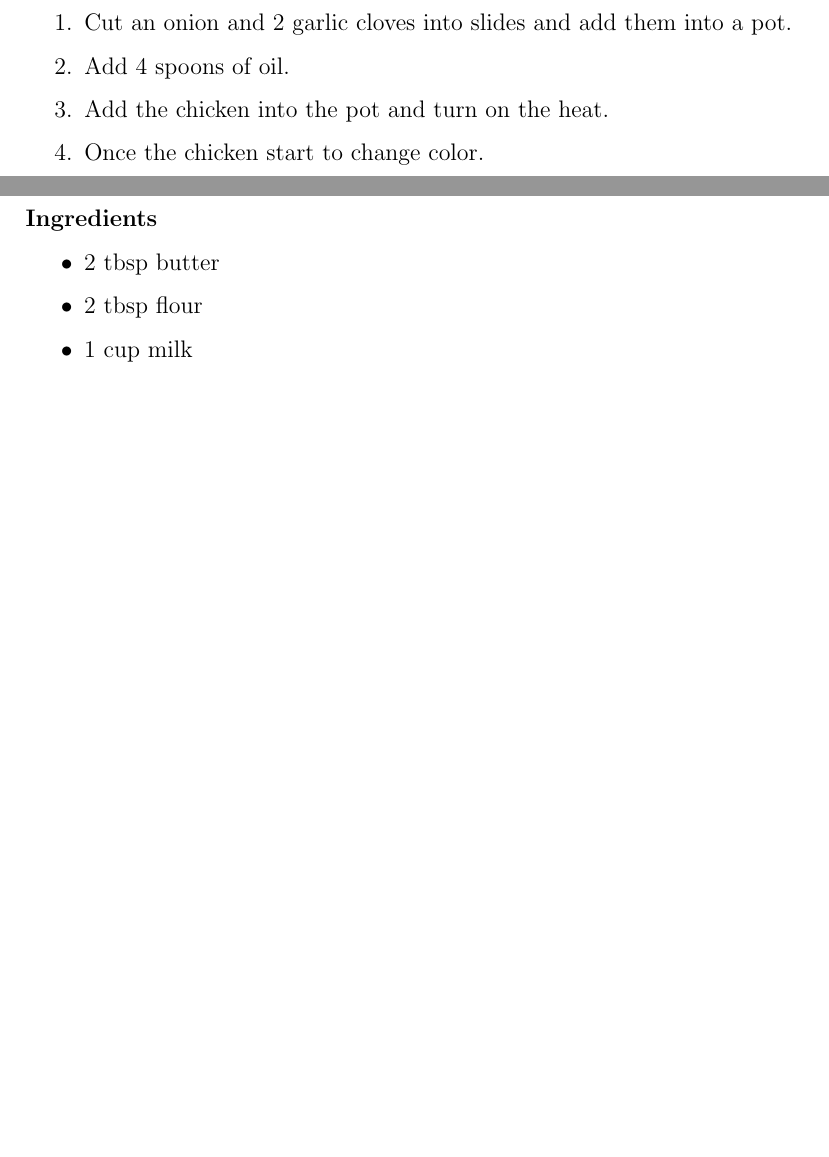
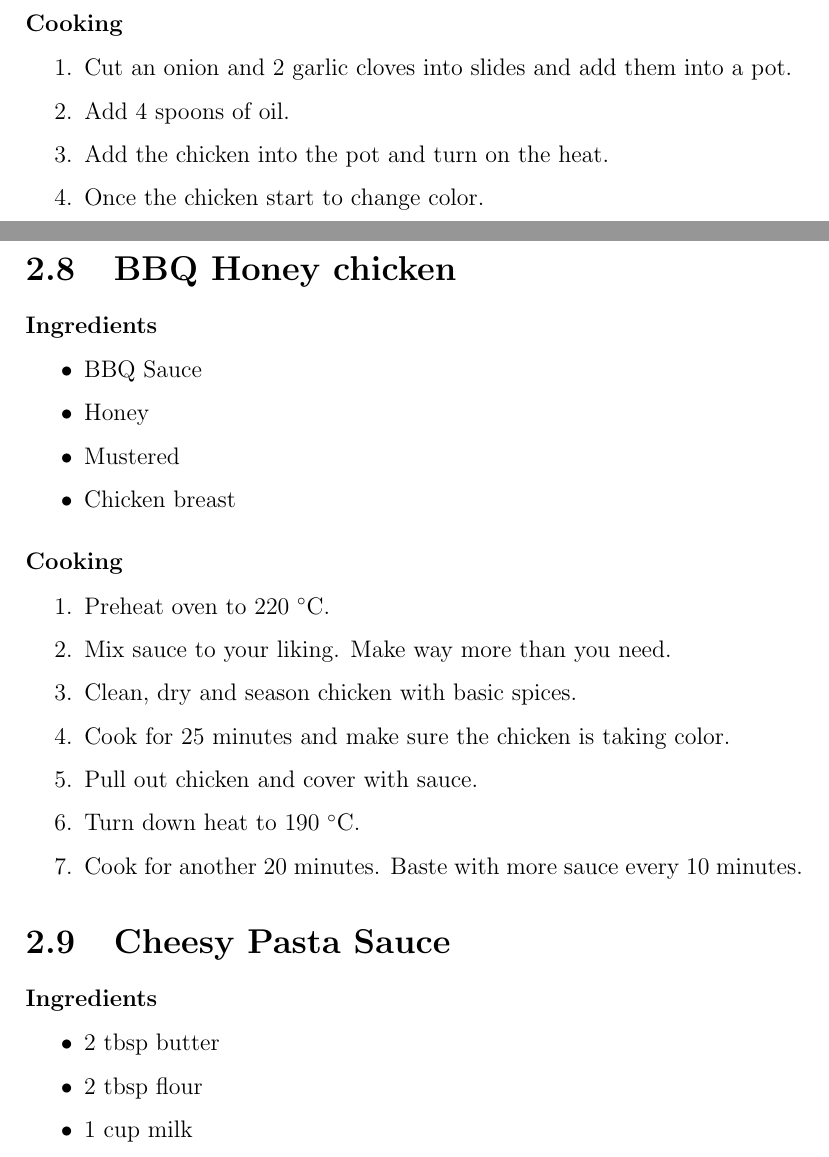
Before and after one commit to V01Ddev/SimpleCookBook, a LaTeX document (main.tex, which reads lunch.tex): two parts of pages 7 and 11 of 13 before the commit and two parts of pages 7 and 11 of 14 after it, joined at a grey line, cut at the place of the change, the shorter picture padded with empty space. Compiled offline with pdfLaTeX.

Commit message:
feat: added BBQ honey chicken

```diff
--- a/lunch.tex
+++ b/lunch.tex
@@ -191,6 +191,26 @@ Half the amount would be:
     \item Let is boil on a medium heat for an hour.
 \end{enumerate}
 
+\section{BBQ Honey chicken}
+\subsubsection{Ingredients}
+\begin{itemize}
+    \item BBQ Sauce
+    \item Honey
+    \item Mustered
+    \item Chicken breast
+\end{itemize}
+
+\subsubsection{Cooking}
+\begin{enumerate}
+    \item Preheat oven to 220 \celsius.
+    \item Mix sauce to your liking. Make way more than you need.
+    \item Clean, dry and season chicken with basic spices.
+    \item Cook for 25 minutes and make sure the chicken is taking color.
+    \item Pull out chicken and cover with sauce.
+    \item Turn down heat to 190 \celsius.
+    \item Cook for another 20 minutes. Baste with more sauce every 10 minutes.
+\end{enumerate}
+
 \section{Cheesy Pasta Sauce}
 \subsubsection{Ingredients}
 \begin{itemize}
--- a/main.tex
+++ b/main.tex
@@ -1,5 +1,8 @@
 \documentclass[12pt]{report}
 \usepackage{main}
+
+\usepackage{gensymb}
+\usepackage[OT1]{fontenc}
 
 \title{The Simple Cookbook}
 \author{Mohammed Aljomaily}
```
Also changed, not shown: main.pdf.
